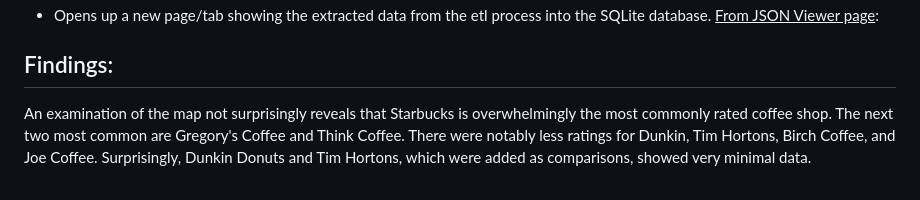
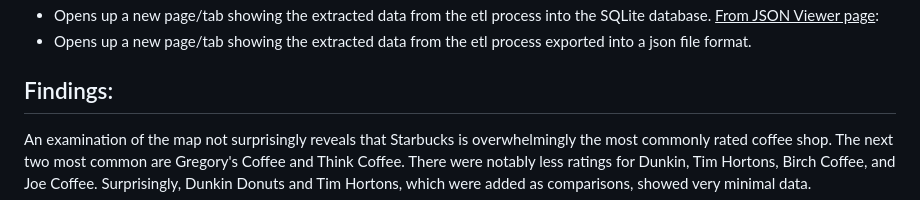
Before and after one commit to 123noob1/gwu-bootcamp-proj-3, a Markdown page: README.md, the part around one of its changes. Rendered like a GitHub page.

```diff
--- a/README.md
+++ b/README.md
@@ -63,5 +63,6 @@ and review counts.
 - Opens up a new page/tab showing the extracted data from the etl process into the SQLite database.
-<u>From JSON Viewer page</u>:
+<u>From JSON Viewer page</u>:<br/>
+- Opens up a new page/tab showing the extracted data from the etl process exported into a json file format.
 
 ## Findings:
 
```
Also changed, not shown: other parts of README.md (+4 -4 lines).
